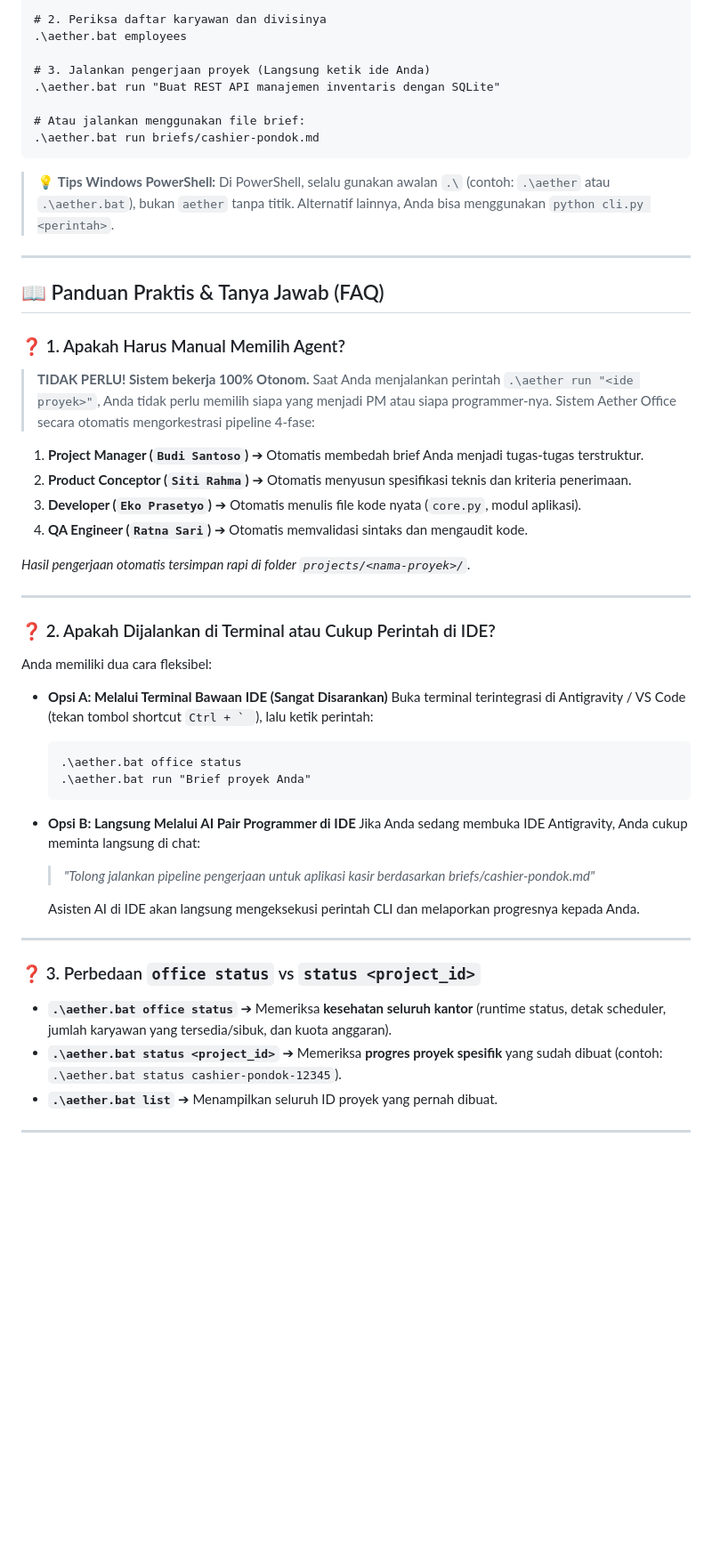
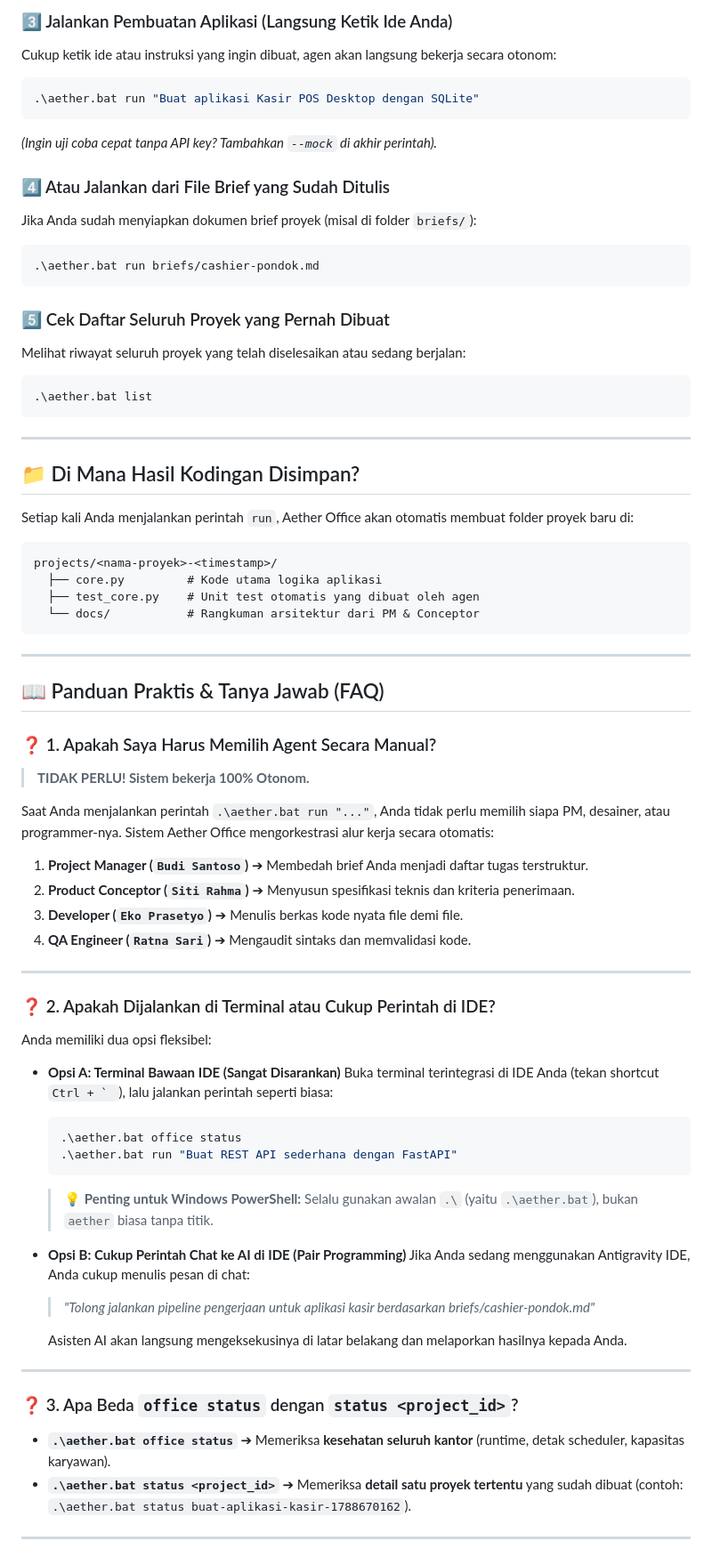
Before and after one commit to AarsyDesign/Aether-Office, a Markdown page: README.md, the part around one of its changes. Shown at 89% size. Drawn GitHub-style; blank space fills up the shorter version.

````diff
--- a/README.md
+++ b/README.md
@@ -61,54 +76,72 @@ llm:
 
-# 2. Periksa daftar karyawan dan divisinya
-.\aether.bat employees
+### 3️⃣ Jalankan Pembuatan Aplikasi (Langsung Ketik Ide Anda)
+Cukup ketik ide atau instruksi yang ingin dibuat, agen akan langsung bekerja secara otonom:
+```powershell
+.\aether.bat run "Buat aplikasi Kasir POS Desktop dengan SQLite"
+```
+*(Ingin uji coba cepat tanpa API key? Tambahkan `--mock` di akhir perintah).*
 
-# 3. Jalankan pengerjaan proyek (Langsung ketik ide Anda)
-.\aether.bat run "Buat REST API manajemen inventaris dengan SQLite"
-
-# Atau jalankan menggunakan file brief:
+### 4️⃣ Atau Jalankan dari File Brief yang Sudah Ditulis
+Jika Anda sudah menyiapkan dokumen brief proyek (misal di folder `briefs/`):
+```powershell
 .\aether.bat run briefs/cashier-pondok.md
 ```
 
-> 💡 **Tips Windows PowerShell:**
-> Di PowerShell, selalu gunakan awalan `.\` (contoh: `.\aether` atau `.\aether.bat`), bukan `aether` tanpa titik. Alternatif lainnya, Anda bisa menggunakan `python cli.py <perintah>`.
+### 5️⃣ Cek Daftar Seluruh Proyek yang Pernah Dibuat
+Melihat riwayat seluruh proyek yang telah diselesaikan atau sedang berjalan:
+```powershell
+.\aether.bat list
+```
+
+---
+
+## 📁 Di Mana Hasil Kodingan Disimpan?
+
+Setiap kali Anda menjalankan perintah `run`, Aether Office akan otomatis membuat folder proyek baru di:
+```text
+projects/<nama-proyek>-<timestamp>/
+  ├── core.py         # Kode utama logika aplikasi
+  ├── test_core.py    # Unit test otomatis yang dibuat oleh agen
+  └── docs/           # Rangkuman arsitektur dari PM & Conceptor
+```
 
 ---
 
 ## 📖 Panduan Praktis & Tanya Jawab (FAQ)
 
-### ❓ 1. Apakah Harus Manual Memilih Agent?
+### ❓ 1. Apakah Saya Harus Memilih Agent Secara Manual?
 > **TIDAK PERLU! Sistem bekerja 100% Otonom.**
-Saat Anda menjalankan perintah `.\aether run "<ide proyek>"`, Anda tidak perlu memilih siapa yang menjadi PM atau siapa programmer-nya. Sistem Aether Office secara otomatis mengorkestrasi pipeline 4-fase:
-1. **Project Manager (`Budi Santoso`)** ➔ Otomatis membedah brief Anda menjadi tugas-tugas terstruktur.
-2. **Product Conceptor (`Siti Rahma`)** ➔ Otomatis menyusun spesifikasi teknis dan kriteria penerimaan.
-3. **Developer (`Eko Prasetyo`)** ➔ Otomatis menulis file kode nyata (`core.py`, modul aplikasi).
-4. **QA Engineer (`Ratna Sari`)** ➔ Otomatis memvalidasi sintaks dan mengaudit kode.
 
-*Hasil pengerjaan otomatis tersimpan rapi di folder `projects/<nama-proyek>/`.*
+Saat Anda menjalankan perintah `.\aether.bat run "..."`, Anda tidak perlu memilih siapa PM, desainer, atau programmer-nya. Sistem Aether Office mengorkestrasi alur kerja secara otomatis:
+1. **Project Manager (`Budi Santoso`)** ➔ Membedah brief Anda menjadi daftar tugas terstruktur.
+2. **Product Conceptor (`Siti Rahma`)** ➔ Menyusun spesifikasi teknis dan kriteria penerimaan.
+3. **Developer (`Eko Prasetyo`)** ➔ Menulis berkas kode nyata file demi file.
+4. **QA Engineer (`Ratna Sari`)** ➔ Mengaudit sintaks dan memvalidasi kode.
 
 ---
 
 ### ❓ 2. Apakah Dijalankan di Terminal atau Cukup Perintah di IDE?
-Anda memiliki dua cara fleksibel:
+Anda memiliki dua opsi fleksibel:
 
-* **Opsi A: Melalui Terminal Bawaan IDE (Sangat Disarankan)**
-  Buka terminal terintegrasi di Antigravity / VS Code (tekan tombol shortcut ``Ctrl + ` ``), lalu ketik perintah:
-  ```cmd
+* **Opsi A: Terminal Bawaan IDE (Sangat Disarankan)**
+  Buka terminal terintegrasi di IDE Anda (tekan shortcut ``Ctrl + ` ``), lalu jalankan perintah seperti biasa:
+  ```powershell
   .\aether.bat office status
-  .\aether.bat run "Brief proyek Anda"
+  .\aether.bat run "Buat REST API sederhana dengan FastAPI"
   ```
-* **Opsi B: Langsung Melalui AI Pair Programmer di IDE**
-  Jika Anda sedang membuka IDE Antigravity, Anda cukup meminta langsung di chat:
+  > 💡 **Penting untuk Windows PowerShell:** Selalu gunakan awalan `.\` (yaitu `.\aether.bat`), bukan `aether` biasa tanpa titik.
+
+* **Opsi B: Cukup Perintah Chat ke AI di IDE (Pair Programming)**
+  Jika Anda sedang menggunakan Antigravity IDE, Anda cukup menulis pesan di chat:
   > *"Tolong jalankan pipeline pengerjaan untuk aplikasi kasir berdasarkan briefs/cashier-pondok.md"*
 
-  Asisten AI di IDE akan langsung mengeksekusi perintah CLI dan melaporkan progresnya kepada Anda.
+  Asisten AI akan langsung mengeksekusinya di latar belakang dan melaporkan hasilnya kepada Anda.
 
 ---
 
-### ❓ 3. Perbedaan `office status` vs `status <project_id>`
-* **`.\aether.bat office status`** ➔ Memeriksa **kesehatan seluruh kantor** (runtime status, detak scheduler, jumlah karyawan yang tersedia/sibuk, dan kuota anggaran).
-* **`.\aether.bat status <project_id>`** ➔ Memeriksa **progres proyek spesifik** yang sudah dibuat (contoh: `.\aether.bat status cashier-pondok-12345`).
-* **`.\aether.bat list`** ➔ Menampilkan seluruh ID proyek yang pernah dibuat.
+### ❓ 3. Apa Beda `office status` dengan `status <project_id>`?
+* **`.\aether.bat office status`** ➔ Memeriksa **kesehatan seluruh kantor** (runtime, detak scheduler, kapasitas karyawan).
+* **`.\aether.bat status <project_id>`** ➔ Memeriksa **detail satu proyek tertentu** yang sudah dibuat (contoh: `.\aether.bat status buat-aplikasi-kasir-1788670162`).
 
 ---
 
````
Also changed, not shown: other parts of README.md (+56 -49 lines).
